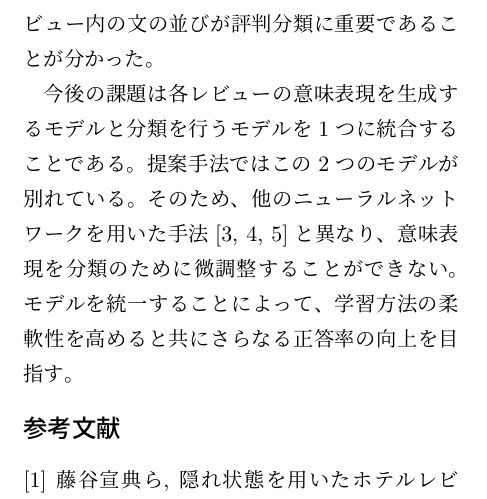
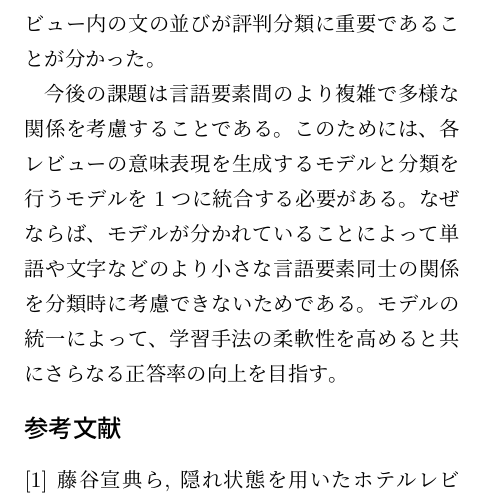
Before and after one commit to ytoyama/bachelor_thesis, a LaTeX document (summary/summary.tex): part of one column of page 2 of 3, cut so that both start at the same text. Compiled offline with LuaLaTeX.

Commit message:
Update the conclusion

```diff
--- a/summary/summary.tex
+++ b/summary/summary.tex
@@ -155,13 +155,12 @@ Weighted ASVとはレビュー内で重み付け平均によって圧縮され
 また、比較手法の結果より、レビュー内の文の並びが
 評判分類に重要であることが分かった。
 
-今後の課題は各レビューの意味表現を生成するモデルと
-分類を行うモデルを1つに統合することである。
-提案手法ではこの2つのモデルが別れている。
-そのため、他のニューラルネットワークを用いた手法
-\cite{nal14,rie14,duyu15}と異なり、
-意味表現を分類のために微調整することができない。
-モデルを統一することによって、学習方法の柔軟性を高めると共に
+今後の課題は言語要素間のより複雑で多様な関係を考慮することである。
+このためには、各レビューの意味表現を生成するモデルと
+分類を行うモデルを1つに統合する必要がある。
+なぜならば、モデルが分かれていることによって
+単語や文字などのより小さな言語要素同士の関係を分類時に考慮できないためである。
+モデルの統一によって、学習手法の柔軟性を高めると共に
 さらなる正答率の向上を目指す。
 
 
```
Also changed, not shown: summary/summary.pdf.
